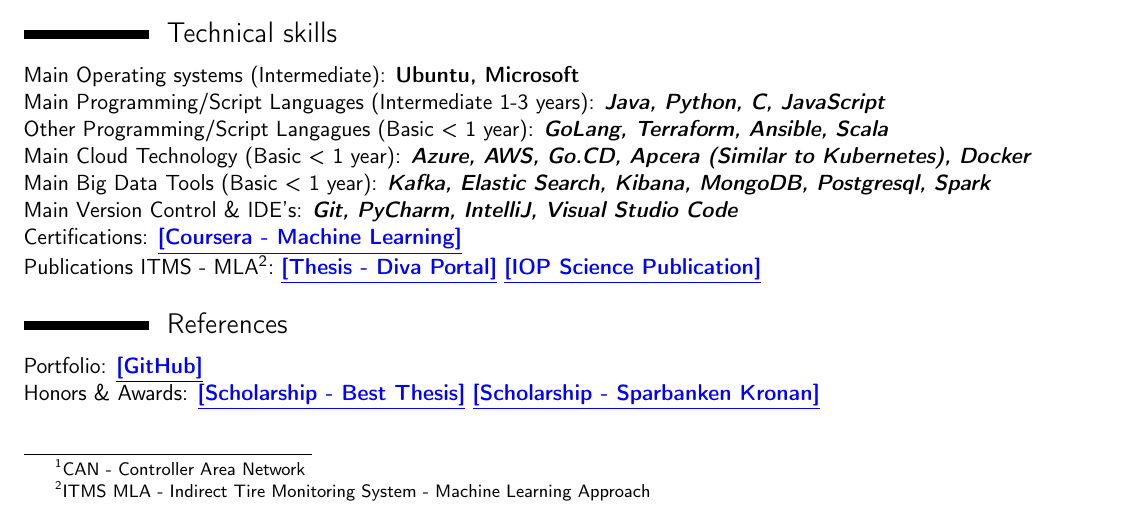
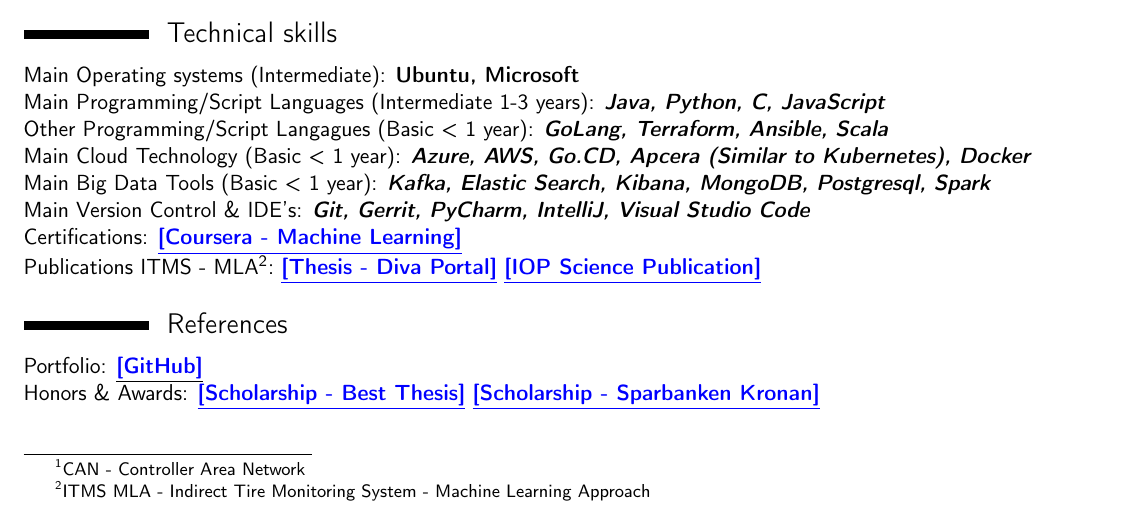
Before and after one commit to Thelin90/CV_sharelatex, a LaTeX CV (THELIN_SIMON_CV.tex): part of the page, cut so that both start at the same text. Compiled offline with pdfLaTeX.

Commit message:
Updated version control knowledge

```diff
--- a/THELIN_SIMON_CV.tex
+++ b/THELIN_SIMON_CV.tex
@@ -145,7 +145,7 @@
 Main Big Data Tools (Basic < 1 year):
 \textbf{\textit{Kafka, Elastic Search, Kibana, MongoDB, Postgresql, Spark}}
 \\
-Main Version Control \& IDE's: \textbf{\textit{Git, PyCharm, IntelliJ, Visual Studio Code}}
+Main Version Control \& IDE's: \textbf{\textit{Git, Gerrit, PyCharm, IntelliJ, Visual Studio Code}}
 \\
 Certifications: \href{https://www.coursera.org/account/accomplishments/certificate/W5HM63ABYCDV}{\textbf{\textsc{\underline{[Coursera - Machine Learning]}}}}
 \\
```
Also changed, not shown: THELIN_SIMON_CV.pdf, cv.png.
